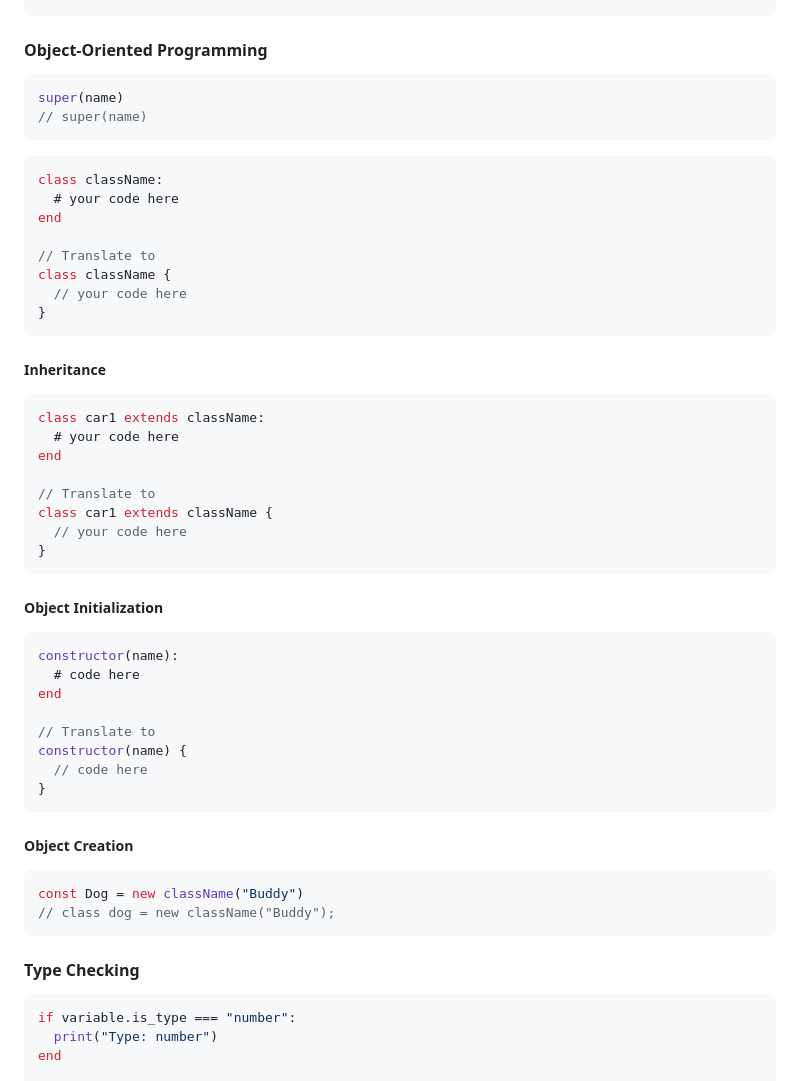
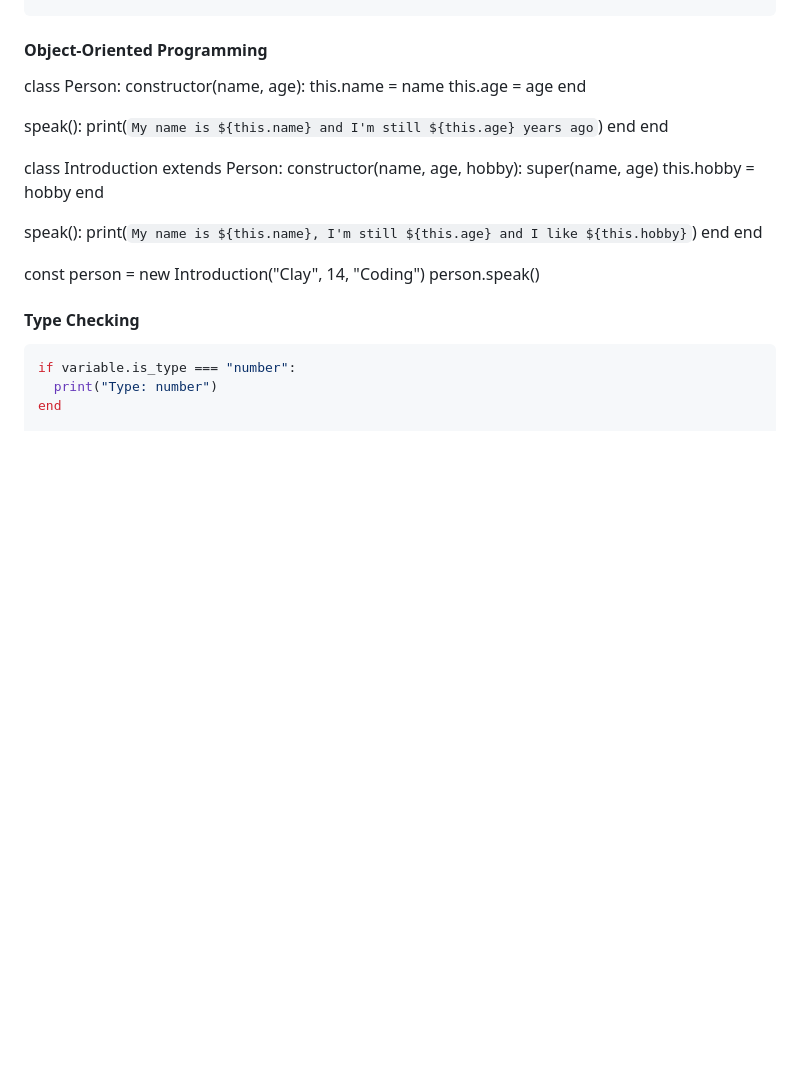
Before and after one commit to UngGas-Studio/BynixScript, a Markdown page: docs/markdown/command.md, the part around the change. GitHub-like rendering; blank space fills up the shorter version.

````diff
--- a/docs/markdown/command.md
+++ b/docs/markdown/command.md
@@ -322,47 +322,30 @@ const g = float(h)
 // const g = parseFloat(h);
 ```
 #### Object-Oriented Programming
-```javascript
-super(name)
-// super(name)
-```
-```javascript
-class className:
-  # your code here
+class Person:
+  constructor(name, age):
+    this.name = name
+    this.age = age
+  end
+
+  speak():
+    print(`My name is ${this.name} and I'm still ${this.age} years ago`)
+  end
 end
 
-// Translate to
-class className {
-  // your code here
-}
-```
-##### Inheritance
-```javascript
-class car1 extends className:
-  # your code here
+class Introduction extends Person:
+  constructor(name, age, hobby):
+    super(name, age)
+    this.hobby = hobby
+  end
+
+  speak():
+    print(`My name is ${this.name}, I'm still ${this.age} and I like ${this.hobby}`)
+  end
 end
 
-// Translate to
-class car1 extends className {
-  // your code here
-}
-```
-##### Object Initialization
-```javascript
-constructor(name):
-  # code here
-end
-
-// Translate to
-constructor(name) {
-  // code here
-}
-```
-##### Object Creation
-```javascript
-const Dog = new className("Buddy")
-// class dog = new className("Buddy");
-```
+const person = new Introduction("Clay", 14, "Coding")
+person.speak()
 #### Type Checking
 ```javascript
 if variable.is_type === "number":
````
